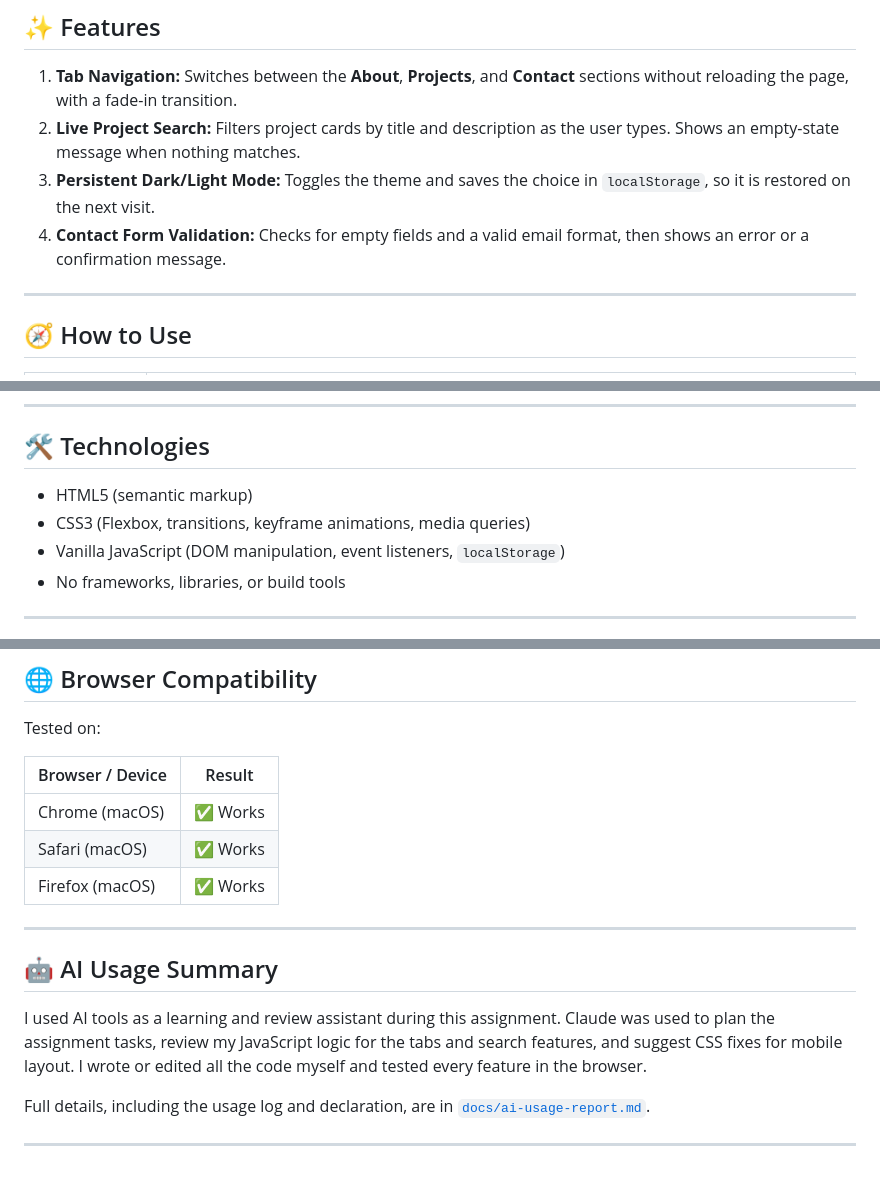
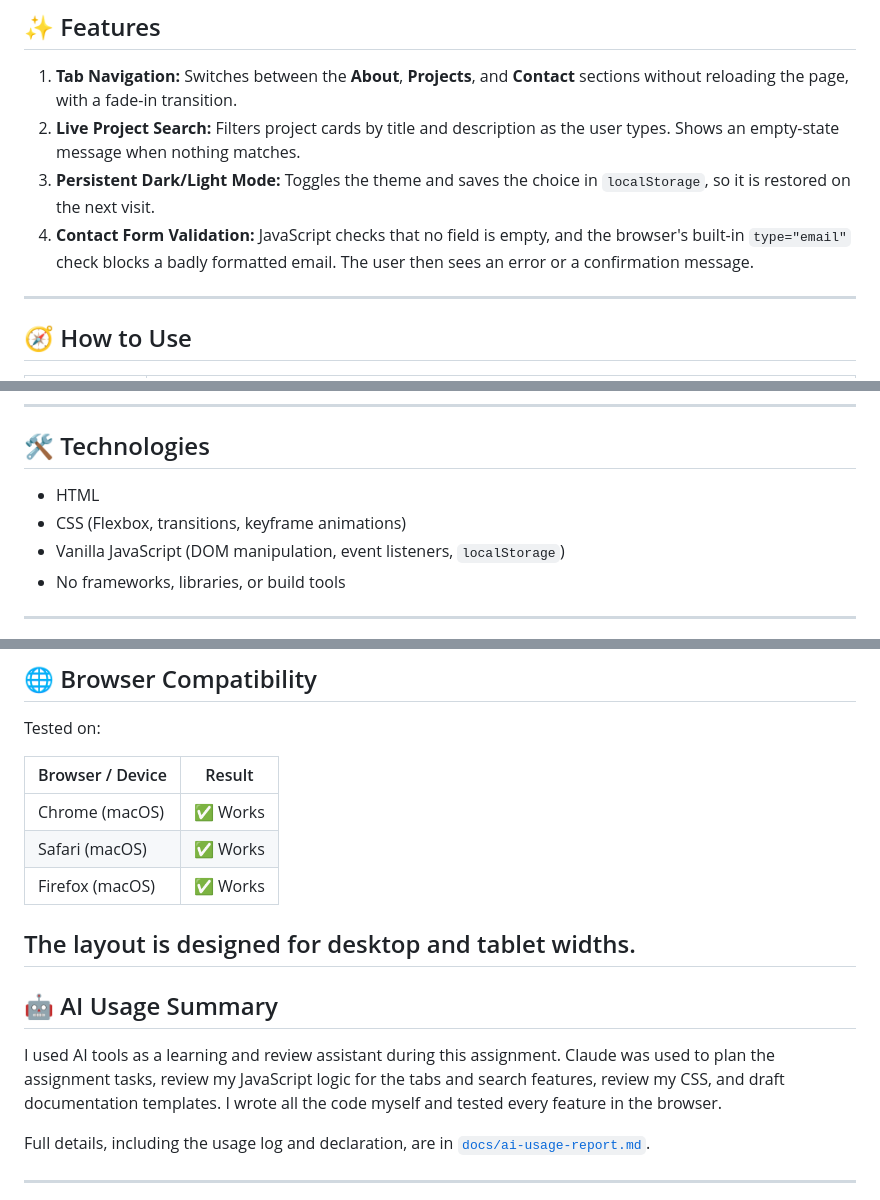
Before and after one commit to 202358650/202358650-BaderAl-Ghamdi-assignment2, a Markdown page: README.md, 3 parts joined by grey strips. Rendered like a GitHub page; blank space fills up the shorter version.

```diff
--- a/README.md
+++ b/README.md
@@ -17,7 +17,7 @@ This repository contains Assignment 2 of my personal developer portfolio website
 1. **Tab Navigation:** Switches between the **About**, **Projects**, and **Contact** sections without reloading the page, with a fade-in transition.
 2. **Live Project Search:** Filters project cards by title and description as the user types. Shows an empty-state message when nothing matches.
 3. **Persistent Dark/Light Mode:** Toggles the theme and saves the choice in `localStorage`, so it is restored on the next visit.
-4. **Contact Form Validation:** Checks for empty fields and a valid email format, then shows an error or a confirmation message.
+4. **Contact Form Validation:** JavaScript checks that no field is empty, and the browser's built-in `type="email"` check blocks a badly formatted email. The user then sees an error or a confirmation message.
 
 ---
 
@@ -34,8 +34,8 @@ This repository contains Assignment 2 of my personal developer portfolio website
 
 ## 🛠 Technologies
 
-- HTML5 (semantic markup)
-- CSS3 (Flexbox, transitions, keyframe animations, media queries)
+- HTML
+- CSS (Flexbox, transitions, keyframe animations)
 - Vanilla JavaScript (DOM manipulation, event listeners, `localStorage`)
 - No frameworks, libraries, or build tools
 
@@ -92,11 +92,12 @@ Tested on:
 | Safari (macOS) | ✅ Works |
 | Firefox (macOS) | ✅ Works |
 
+The layout is designed for desktop and tablet widths.
 ---
 
 ## 🤖 AI Usage Summary
 
-I used AI tools as a learning and review assistant during this assignment. Claude was used to plan the assignment tasks, review my JavaScript logic for the tabs and search features, and suggest CSS fixes for mobile layout. I wrote or edited all the code myself and tested every feature in the browser.
+I used AI tools as a learning and review assistant during this assignment. Claude was used to plan the assignment tasks, review my JavaScript logic for the tabs and search features, review my CSS, and draft documentation templates. I wrote all the code myself and tested every feature in the browser.
 
 Full details, including the usage log and declaration, are in [`docs/ai-usage-report.md`](docs/ai-usage-report.md).
 
```
Also changed, not shown: other parts of README.md (+1 -1 lines).
